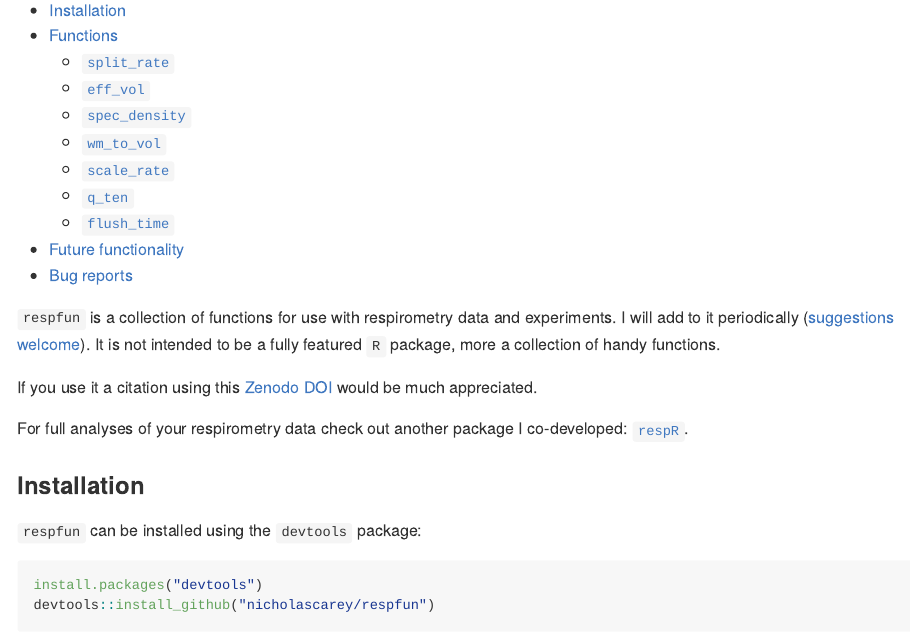
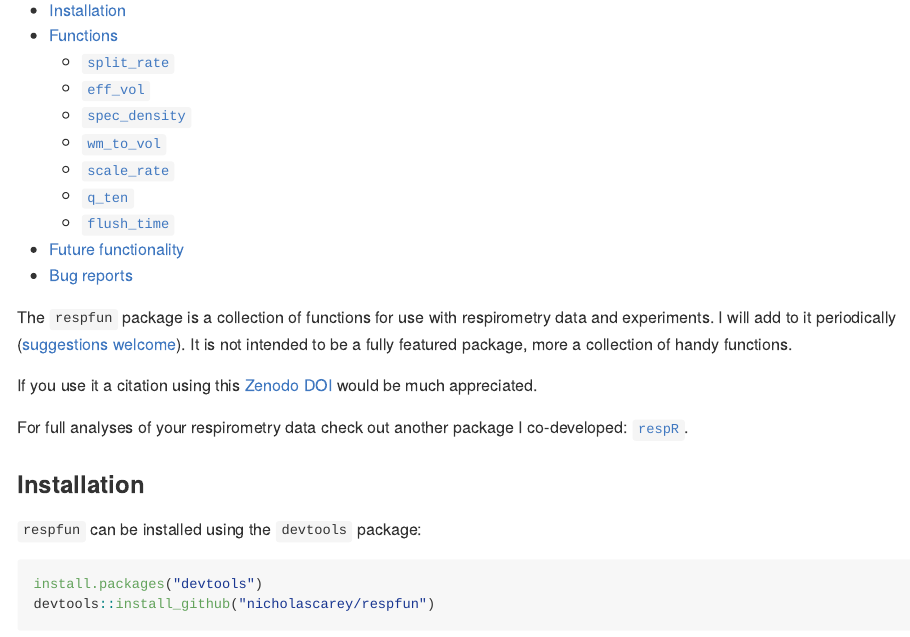
Before and after one commit to nicholascarey/respfun, an R Markdown document (README.Rmd): the page in a window 1100 px wide, from 110 px down. The pictures show the output file README.md that the author committed with the source, drawn offline in the style of GitHub; badge pictures from the web are left out.

Commit message:
README update

```diff
--- a/README.Rmd
+++ b/README.Rmd
@@ -22,7 +22,7 @@ knitr::opts_chunk$set(
 [![Coverage status](https://codecov.io/gh/nicholascarey/respfun/branch/master/graph/badge.svg)](https://codecov.io/github/nicholascarey/respfun?branch=master)
 [![DOI](https://zenodo.org/badge/174339770.svg)](https://zenodo.org/badge/latestdoi/174339770)
 
-`respfun` is a collection of functions for use with respirometry data and experiments. I will add to it periodically ([suggestions welcome](https://github.com/nicholascarey/respfun/issues)). It is not intended to be a fully featured `R` package, more a collection of handy functions.
+The `respfun` package is a collection of functions for use with respirometry data and experiments. I will add to it periodically ([suggestions welcome](https://github.com/nicholascarey/respfun/issues)). It is not intended to be a fully featured package, more a collection of handy functions.
 
 If you use it a citation using this [Zenodo DOI](https://zenodo.org/record/3668903) would be much appreciated.
 
```
Also changed, not shown: README.md, 1 other file.
